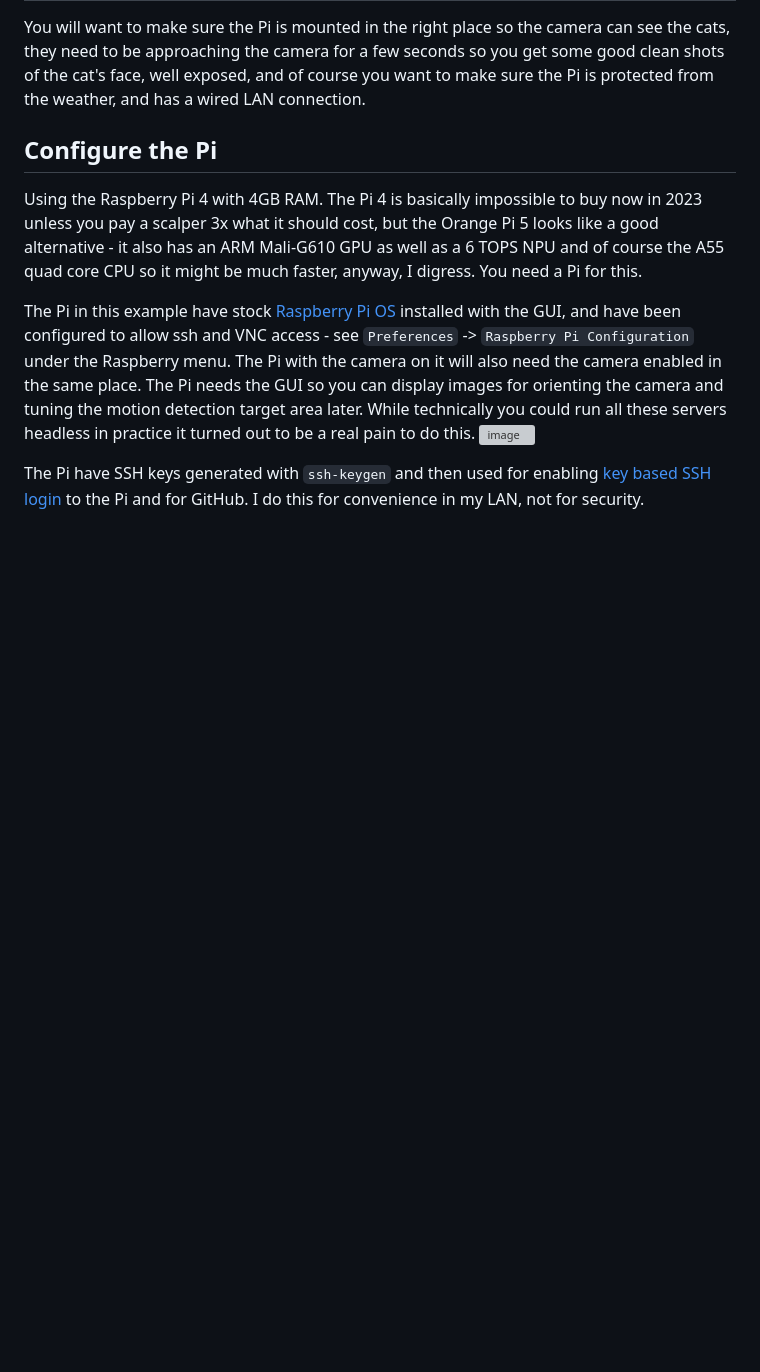
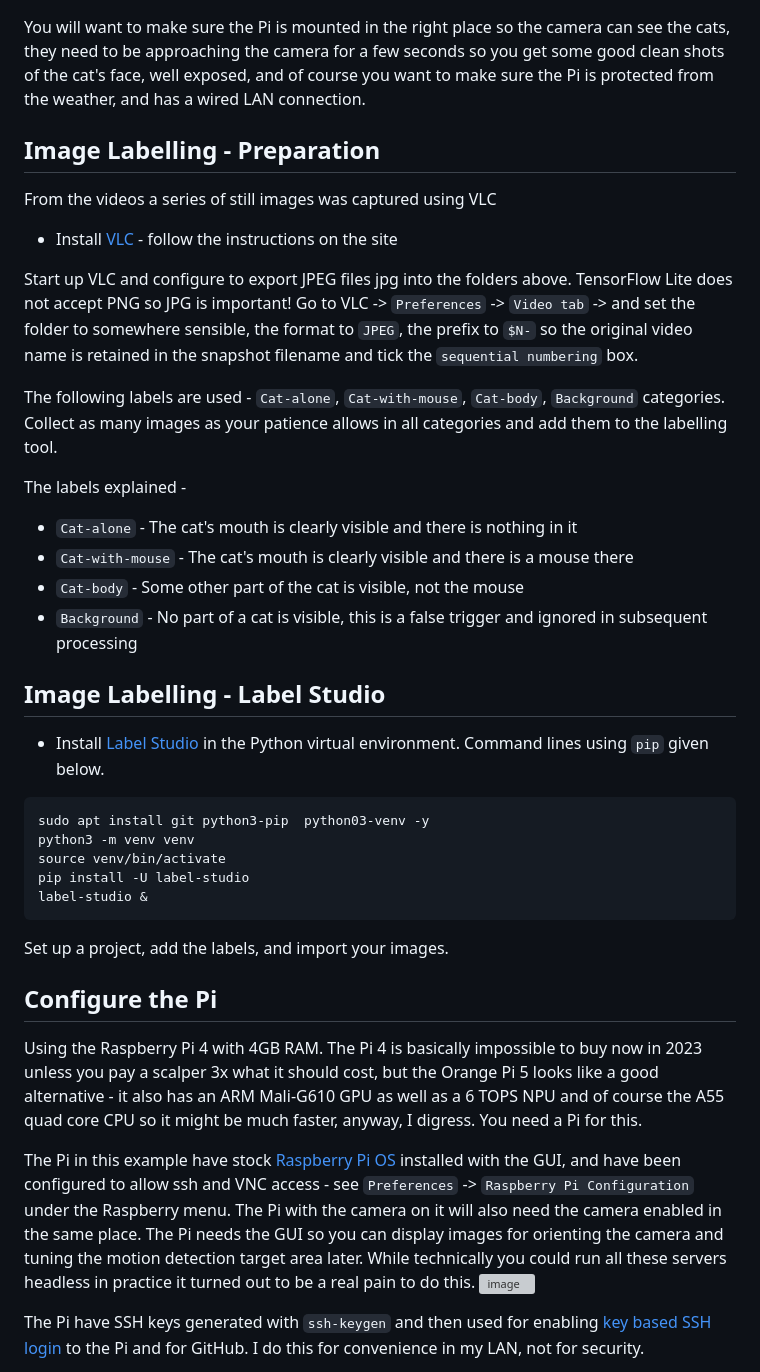
Before and after one commit to Charry2014/ai-catflap, a Markdown page: README.md, the part around one of its changes. Drawn GitHub-style; blank space fills up the shorter version; grey boxes are pictures that could not be loaded.

````diff
--- a/README.md
+++ b/README.md
@@ -43,5 +35,42 @@ There is a lot to cover here so I will try to break it down into some logical el
 
 You will want to make sure the Pi is mounted in the right place so the camera can see the cats, they need to be approaching the camera for a few seconds so you get some good clean shots of the cat's face, well exposed, and of course you want to make sure the Pi is protected from the weather, and has a wired LAN connection.
+
+## Image Labelling - Preparation
+
+From the videos a series of still images was captured using VLC
+
+* Install [VLC](https://www.videolan.org/vlc/) - follow the instructions on the site
+
+Start up VLC and configure to export JPEG files jpg into the folders above. TensorFlow Lite does not accept PNG so JPG is important! Go to VLC -> `Preferences` -> `Video tab` ->  and set the folder to somewhere sensible, the format to `JPEG`, the prefix to `$N-` so the original video name is retained in the snapshot filename and tick the `sequential numbering` box.
+
+The following labels are used - `Cat-alone`, `Cat-with-mouse`, `Cat-body`, `Background` categories. Collect as many images as your patience allows in all categories and add them to the labelling tool.
+
+The labels explained -
+* `Cat-alone` - The cat's mouth is clearly visible and there is nothing in it
+* `Cat-with-mouse` - The cat's mouth is clearly visible and there is a mouse there
+* `Cat-body` - Some other part of the cat is visible, not the mouse
+* `Background` - No part of a cat is visible, this is a false trigger and ignored in subsequent processing
+
+## Image Labelling - Label Studio
+
+* Install [Label Studio](https://labelstud.io/) in the Python virtual environment. Command lines using `pip` given below.
+
+```
+sudo apt install git python3-pip  python03-venv -y
+python3 -m venv venv
+source venv/bin/activate
+pip install -U label-studio
+label-studio &
+```
+
+Set up a project, add the labels, and import your images.
+
+
+
+
+
+
+
 
 ## Configure the Pi
 Using the Raspberry Pi 4 with 4GB RAM. The Pi 4 is basically impossible to buy now in 2023 unless you pay a scalper 3x what it should cost, but the Orange Pi 5 looks like a good alternative - it also has an ARM Mali-G610 GPU as well as a 6 TOPS NPU and of course the A55 quad core CPU so it might be much faster, anyway, I digress. You need a Pi for this.
````
Also changed, not shown: other parts of README.md (+11 -19 lines).
